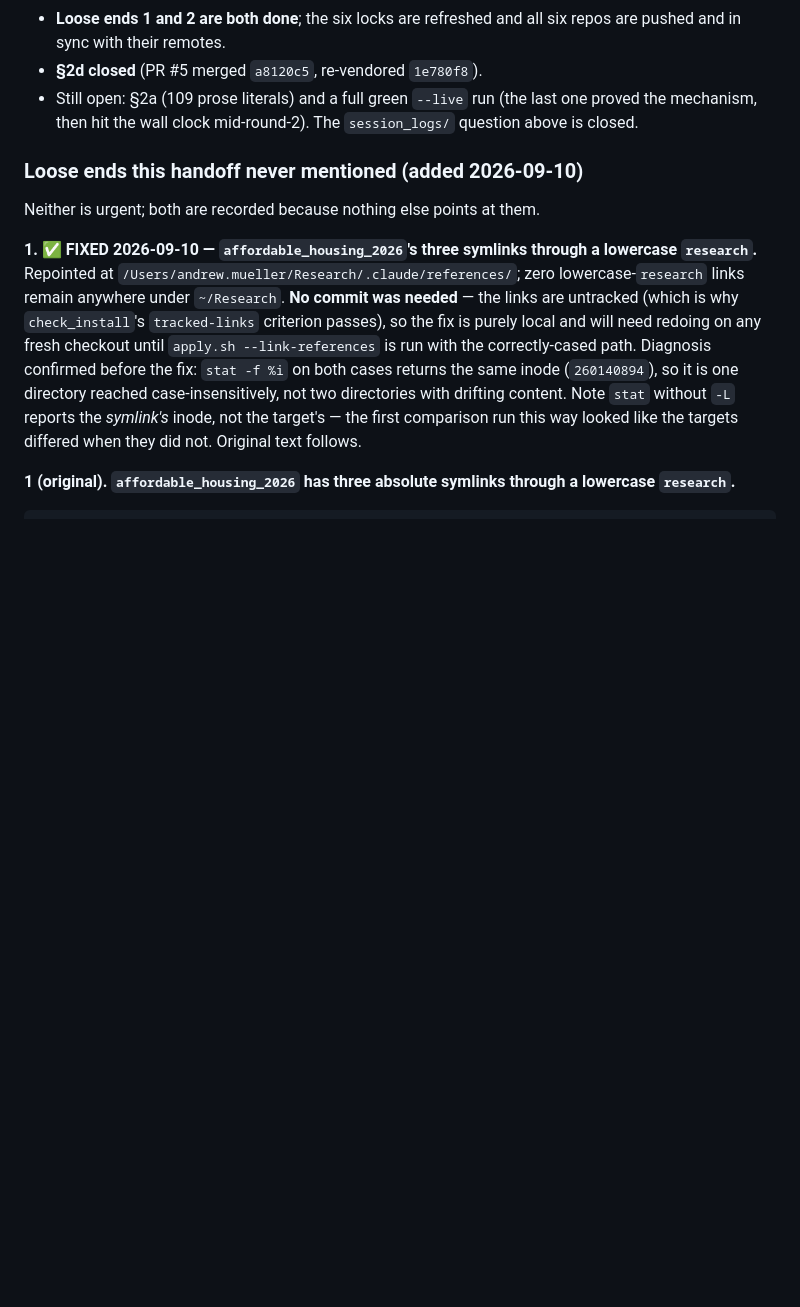
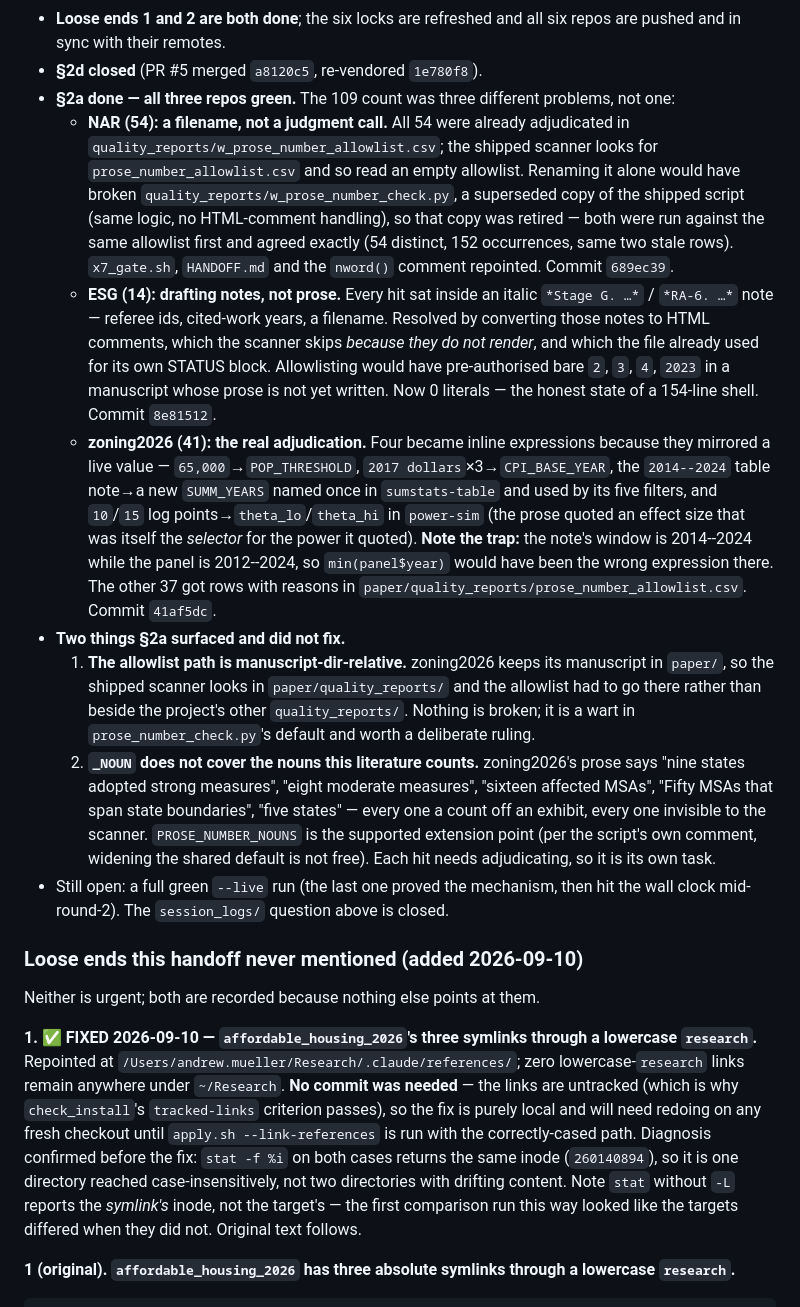
Before and after one commit to EconGeo/research-claude, a Markdown page: docs/2026-09-10_final-cleanup-handoff.md, the part around the change. GitHub-like rendering; blank space fills up the shorter version.

Commit message:
docs(handoff): §2a closed — 109 literals were three different problems
NAR's 54 were a filename mismatch on an already-adjudicated allowlist;
ESG's 14 were drafting notes that do not belong in the render at all;
only zoning2026's 41 needed adjudicating, and four of those were live
values the prose had retyped.

Records the two things the work surfaced and did not fix: the allowlist
path is manuscript-dir-relative, and _NOUN misses the nouns this
literature counts ("nine states", "sixteen affected MSAs").

Co-Authored-By: Claude Opus 5 (1M context) <noreply@anthropic.com>
Claude-Session: https://claude.ai/code/session_01LyzZUnn7VyUYHLqpwpA1fS

```diff
--- a/docs/2026-09-10_final-cleanup-handoff.md
+++ b/docs/2026-09-10_final-cleanup-handoff.md
@@ -102,7 +102,41 @@ this file is that move.**
 - **Loose ends 1 and 2 are both done**; the six locks are refreshed and all six repos are
   pushed and in sync with their remotes.
 - **§2d closed** (PR #5 merged `a8120c5`, re-vendored `1e780f8`).
-- Still open: §2a (109 prose literals) and a full green `--live` run
+- **§2a done — all three repos green.** The 109 count was three different problems, not one:
+  - **NAR (54): a filename, not a judgment call.** All 54 were already adjudicated in
+    `quality_reports/w_prose_number_allowlist.csv`; the shipped scanner looks for
+    `prose_number_allowlist.csv` and so read an empty allowlist. Renaming it alone would
+    have broken `quality_reports/w_prose_number_check.py`, a superseded copy of the shipped
+    script (same logic, no HTML-comment handling), so that copy was retired — both were run
+    against the same allowlist first and agreed exactly (54 distinct, 152 occurrences, same
+    two stale rows). `x7_gate.sh`, `HANDOFF.md` and the `nword()` comment repointed.
+    Commit `689ec39`.
+  - **ESG (14): drafting notes, not prose.** Every hit sat inside an italic
+    `*Stage G. …*` / `*RA-6. …*` note — referee ids, cited-work years, a filename. Resolved
+    by converting those notes to HTML comments, which the scanner skips *because they do not
+    render*, and which the file already used for its own STATUS block. Allowlisting would
+    have pre-authorised bare `2`, `3`, `4`, `2023` in a manuscript whose prose is not yet
+    written. Now 0 literals — the honest state of a 154-line shell. Commit `8e81512`.
+  - **zoning2026 (41): the real adjudication.** Four became inline expressions because they
+    mirrored a live value — `65,000`→`POP_THRESHOLD`, `2017 dollars`×3→`CPI_BASE_YEAR`,
+    the `2014--2024` table note→a new `SUMM_YEARS` named once in `sumstats-table` and used by
+    its five filters, and `10`/`15` log points→`theta_lo`/`theta_hi` in `power-sim` (the
+    prose quoted an effect size that was itself the *selector* for the power it quoted).
+    **Note the trap:** the note's window is 2014--2024 while the panel is 2012--2024, so
+    `min(panel$year)` would have been the wrong expression there. The other 37 got rows with
+    reasons in `paper/quality_reports/prose_number_allowlist.csv`. Commit `41af5dc`.
+- **Two things §2a surfaced and did not fix.**
+  1. **The allowlist path is manuscript-dir-relative.** zoning2026 keeps its manuscript in
+     `paper/`, so the shipped scanner looks in `paper/quality_reports/` and the allowlist had
+     to go there rather than beside the project's other `quality_reports/`. Nothing is broken;
+     it is a wart in `prose_number_check.py`'s default and worth a deliberate ruling.
+  2. **`_NOUN` does not cover the nouns this literature counts.** zoning2026's prose says
+     "nine states adopted strong measures", "eight moderate measures", "sixteen affected
+     MSAs", "Fifty MSAs that span state boundaries", "five states" — every one a count off an
+     exhibit, every one invisible to the scanner. `PROSE_NUMBER_NOUNS` is the supported
+     extension point (per the script's own comment, widening the shared default is not free).
+     Each hit needs adjudicating, so it is its own task.
+- Still open: a full green `--live` run
   (the last one proved the mechanism, then hit the wall clock mid-round-2). The
   `session_logs/` question above is closed.
 
```
